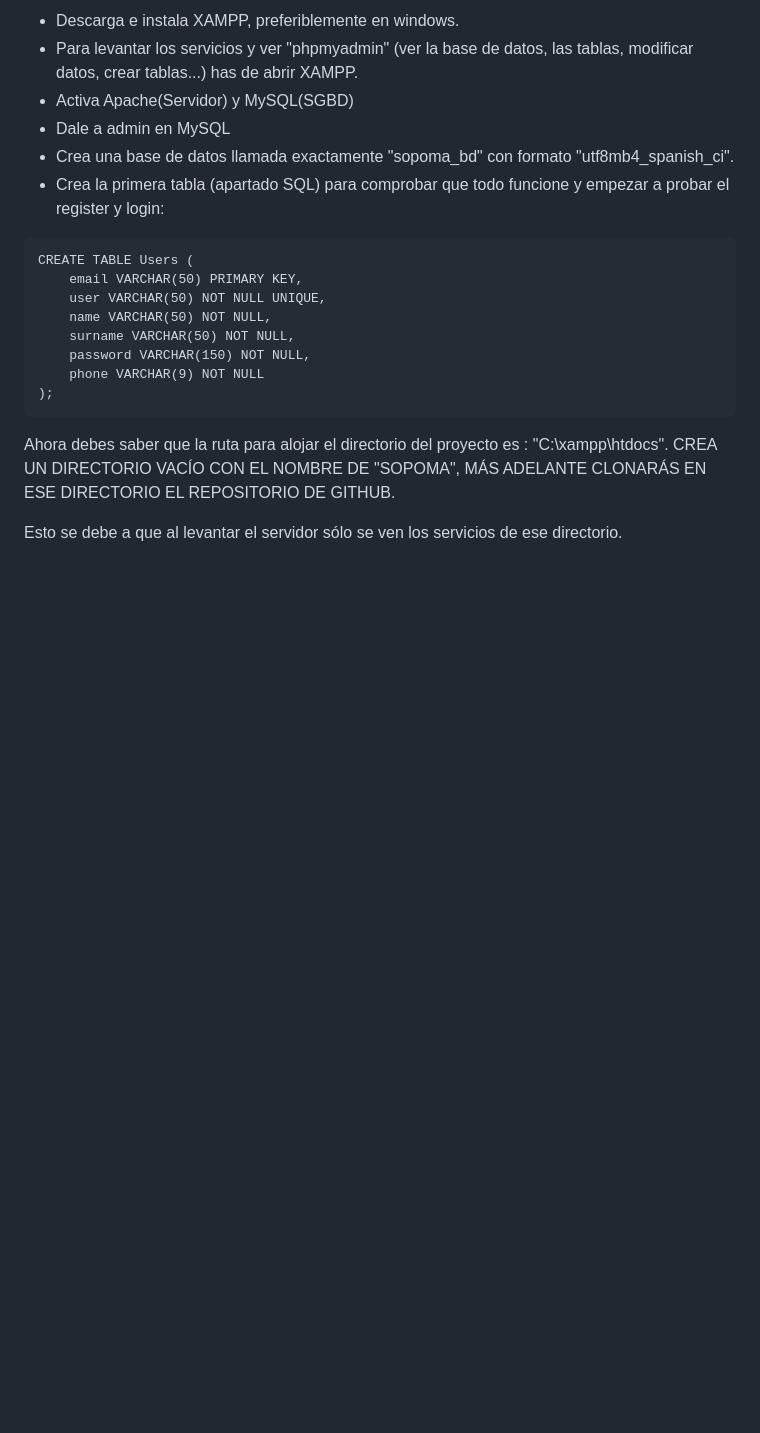
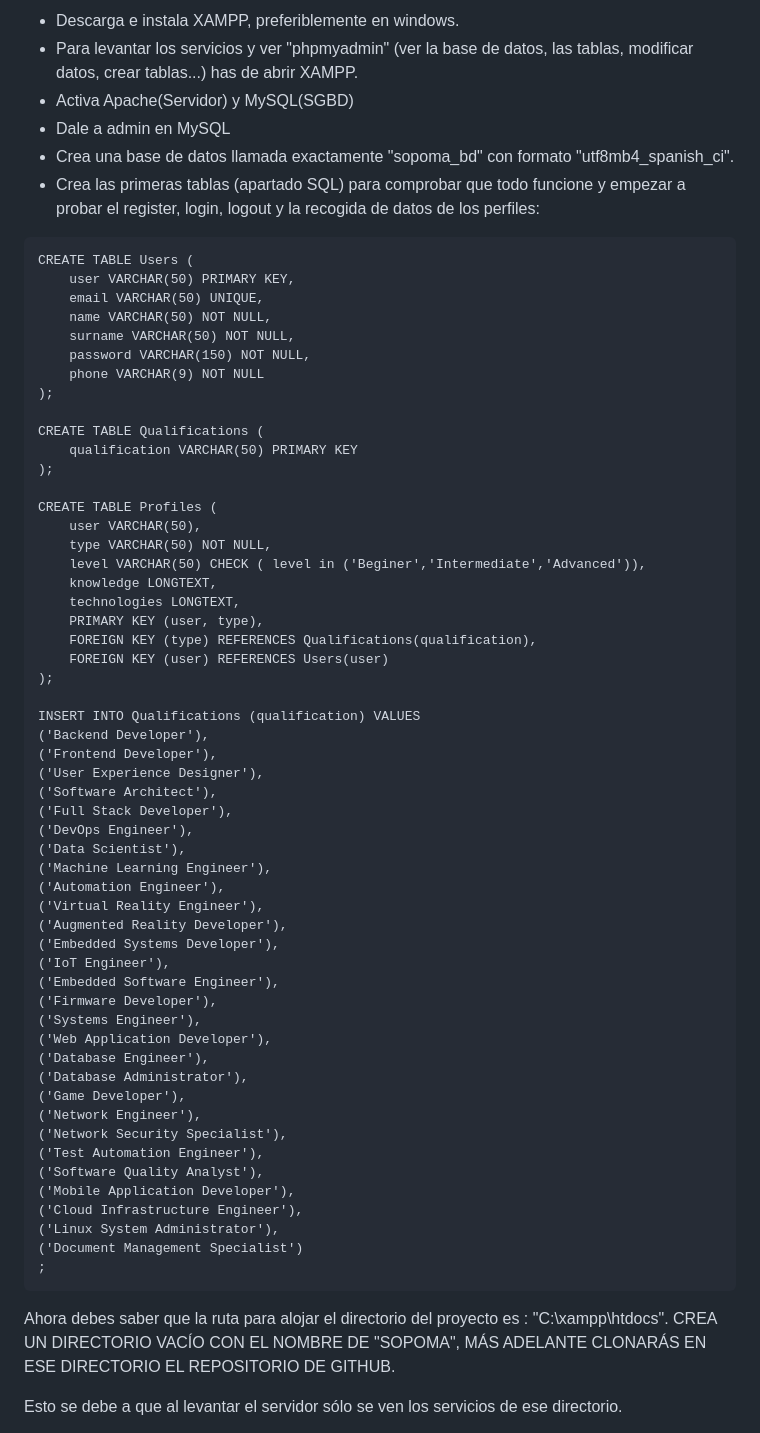
Before and after one commit to JuanmiAcosta/SOPOMA_Software_Projects_Marketplace, a Markdown page: README.md, the part around the change. Drawn GitHub-style; blank space fills up the shorter version.

````diff
--- a/README.md
+++ b/README.md
@@ -18,18 +18,64 @@ Desarrollo en grupo de un Sistema de Información. Pretende ser en primera insta
 <li>Activa Apache(Servidor) y MySQL(SGBD)</li>
 <li>Dale a admin en MySQL</li>
 <li>Crea una base de datos llamada exactamente "sopoma_bd" con formato "utf8mb4_spanish_ci".</li>
-<li>Crea la primera tabla (apartado SQL) para comprobar que todo funcione y empezar a probar el register y login:</li>
+<li>Crea las primeras tablas (apartado SQL) para comprobar que todo funcione y empezar a probar el register, login, logout y la recogida de datos de los perfiles:</li>
 </ul>
 
 ```
 CREATE TABLE Users (
-    email VARCHAR(50) PRIMARY KEY,
-    user VARCHAR(50) NOT NULL UNIQUE,
+    user VARCHAR(50) PRIMARY KEY,
+    email VARCHAR(50) UNIQUE,
     name VARCHAR(50) NOT NULL,
     surname VARCHAR(50) NOT NULL,
     password VARCHAR(150) NOT NULL,
     phone VARCHAR(9) NOT NULL
 );
+
+CREATE TABLE Qualifications (
+    qualification VARCHAR(50) PRIMARY KEY
+);
+
+CREATE TABLE Profiles (
+    user VARCHAR(50),
+    type VARCHAR(50) NOT NULL,
+    level VARCHAR(50) CHECK ( level in ('Beginer','Intermediate','Advanced')),
+    knowledge LONGTEXT,
+    technologies LONGTEXT,
+    PRIMARY KEY (user, type),
+    FOREIGN KEY (type) REFERENCES Qualifications(qualification),
+    FOREIGN KEY (user) REFERENCES Users(user)
+);
+
+INSERT INTO Qualifications (qualification) VALUES
+('Backend Developer'),
+('Frontend Developer'),
+('User Experience Designer'),
+('Software Architect'),
+('Full Stack Developer'),
+('DevOps Engineer'),
+('Data Scientist'),
+('Machine Learning Engineer'),
+('Automation Engineer'),
+('Virtual Reality Engineer'),
+('Augmented Reality Developer'),
+('Embedded Systems Developer'),
+('IoT Engineer'),
+('Embedded Software Engineer'),
+('Firmware Developer'),
+('Systems Engineer'),
+('Web Application Developer'),
+('Database Engineer'),
+('Database Administrator'),
+('Game Developer'),
+('Network Engineer'),
+('Network Security Specialist'),
+('Test Automation Engineer'),
+('Software Quality Analyst'),
+('Mobile Application Developer'),
+('Cloud Infrastructure Engineer'),
+('Linux System Administrator'),
+('Document Management Specialist')
+;
 ```
 
 Ahora debes saber que la ruta para alojar el directorio del proyecto es : "C:\xampp\htdocs". CREA UN DIRECTORIO VACÍO CON EL NOMBRE DE "SOPOMA", MÁS ADELANTE CLONARÁS EN ESE DIRECTORIO EL REPOSITORIO DE GITHUB.
````
